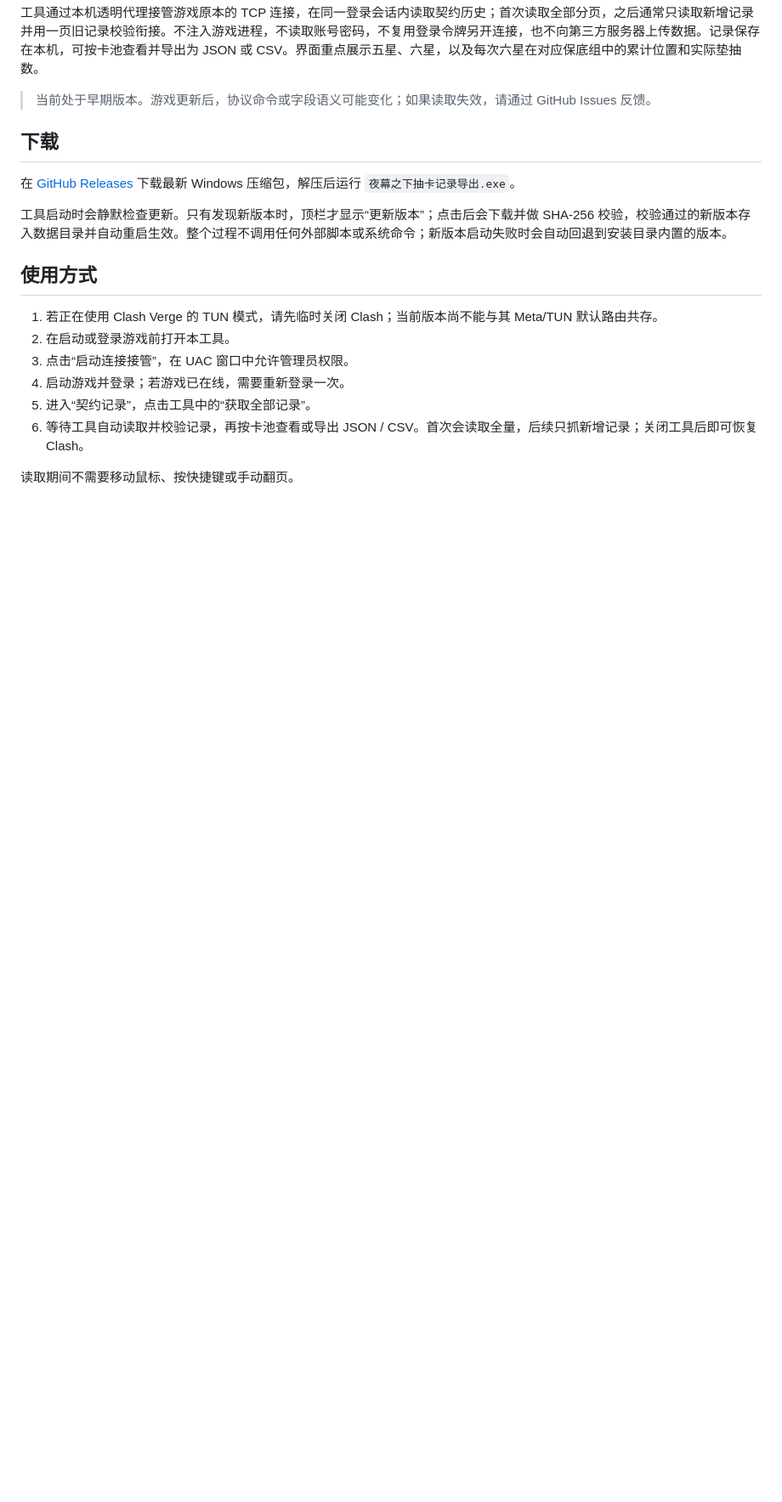
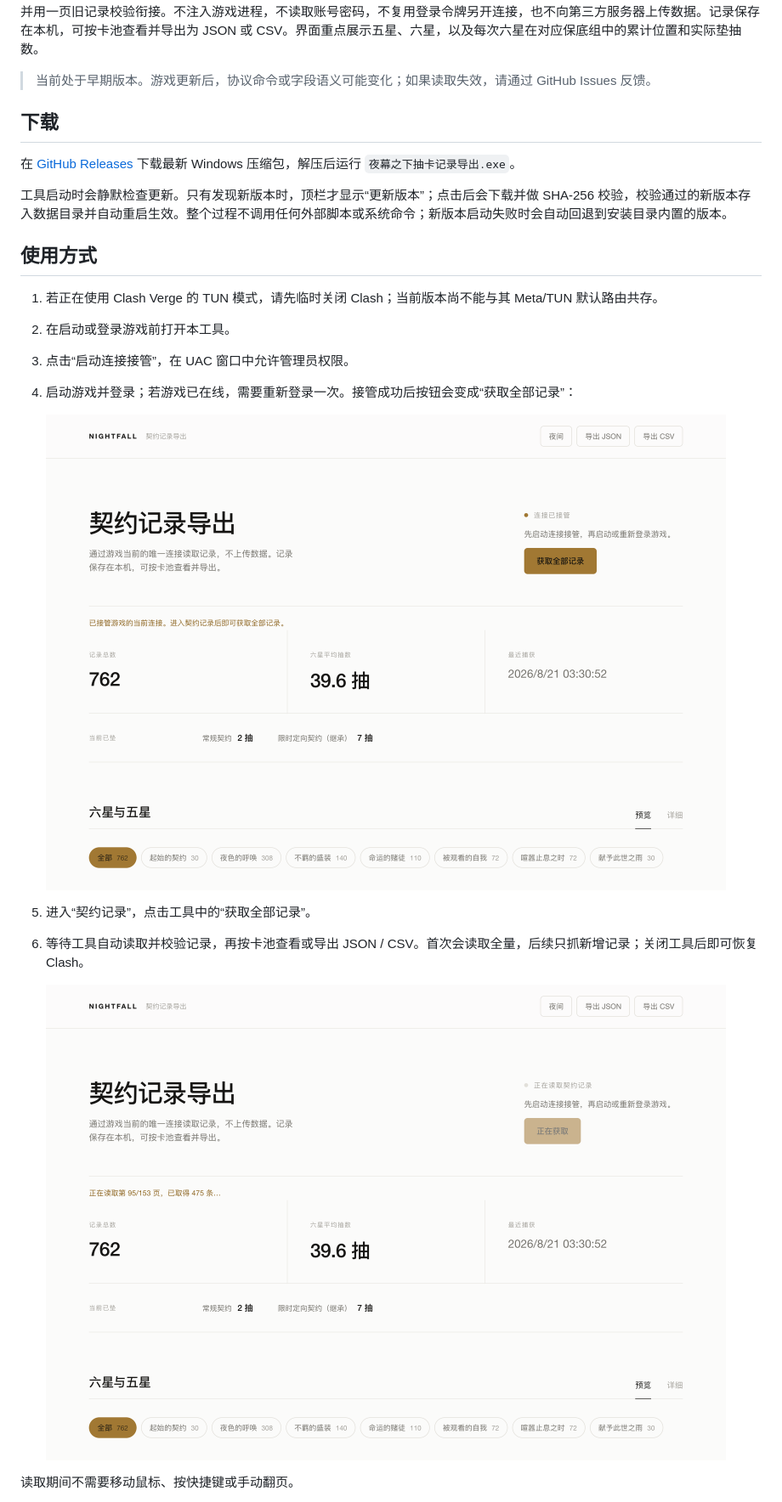
Before and after one commit to MILImusic/nightfall-gacha-export, a Markdown page: README.md, the part around the change printed below. Shown: that part at 85% size. GitHub-like rendering; pictures changed too: docs/screenshot-connected.png (added), docs/screenshot-fetching.png (added); blank space fills up the shorter version.

Commit message:
docs: illustrate usage steps with state screenshots

```diff
--- a/README.md
+++ b/README.md
@@ -19,8 +19,14 @@
 1. 若正在使用 Clash Verge 的 TUN 模式，请先临时关闭 Clash；当前版本尚不能与其 Meta/TUN 默认路由共存。
 2. 在启动或登录游戏前打开本工具。
 3. 点击“启动连接接管”，在 UAC 窗口中允许管理员权限。
-4. 启动游戏并登录；若游戏已在线，需要重新登录一次。
+4. 启动游戏并登录；若游戏已在线，需要重新登录一次。接管成功后按钮会变成“获取全部记录”：
+
+   ![连接已接管状态：按钮变为“获取全部记录”](docs/screenshot-connected.png)
+
 5. 进入“契约记录”，点击工具中的“获取全部记录”。
 6. 等待工具自动读取并校验记录，再按卡池查看或导出 JSON / CSV。首次会读取全量，后续只抓新增记录；关闭工具后即可恢复 Clash。
 
+   ![读取进行中：顶部显示“正在读取契约记录”，状态行展示页码进度](docs/screenshot-fetching.png)
+
+
 读取期间不需要移动鼠标、按快捷键或手动翻页。
```
Also changed, not shown: other parts of README.md (+4 -0 lines), docs/screenshot-dark.png (added).
